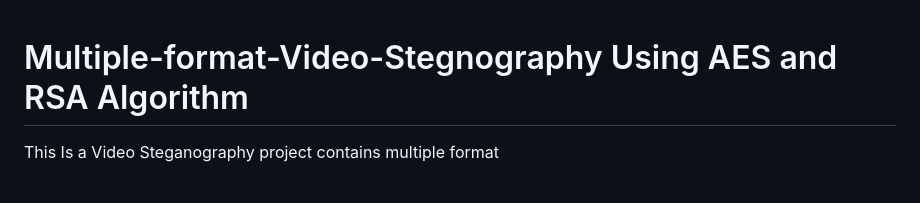
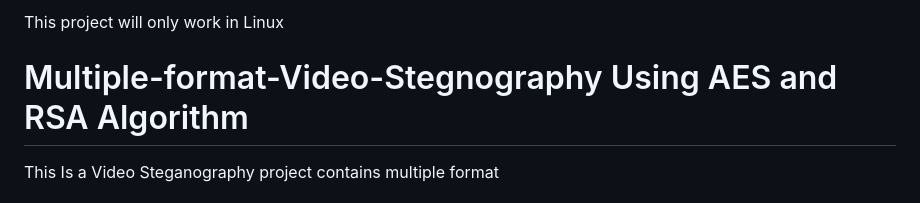
Before and after one commit to mankotia412vishal/Multiple-format-Video-Stegnography, a Markdown page: README.md, the part around the change. GitHub-like rendering.

```diff
--- a/README.md
+++ b/README.md
@@ -1,3 +1,5 @@
+
+This project will only work in Linux
 # Multiple-format-Video-Stegnography Using AES and RSA Algorithm
 This Is a Video Steganography project contains multiple format
 
```
